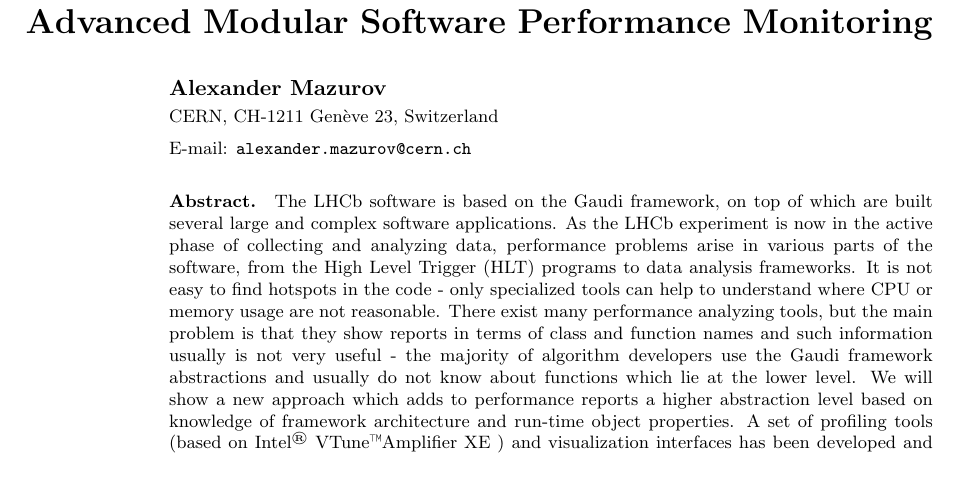
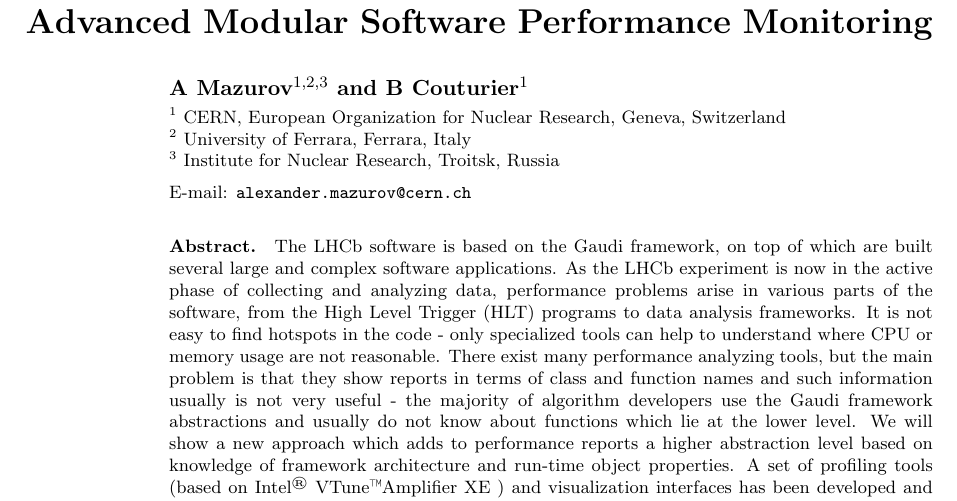
Before and after one commit to mazurov/chep2012, a LaTeX document (mazurov-chep2012.tex): part of page 1 of 13 before the commit and part of page 1 of 14 after it, cut so that both start at the same text. Compiled offline with pdfLaTeX.

Commit message:
Add Ben to authors. Add affilations.

```diff
--- a/mazurov-chep2012.tex
+++ b/mazurov-chep2012.tex
@@ -1,12 +1,17 @@
 \documentclass[a4paper]{jpconf}
 \usepackage{graphicx}
 \usepackage{float}
+
+
 \begin{document}
 \title{Advanced Modular Software Performance Monitoring}
+\author{A Mazurov\ad{1,2,3} and B Couturier\ad{1}}
 
-\author{Alexander Mazurov}
+\address{\ad{1} CERN, European Organization for Nuclear Research, Geneva, Switzerland}
+\address{\ad{2} University of Ferrara, Ferrara, Italy}
+\address{\ad{3} Institute for Nuclear Research, Troitsk, Russia}
 
-\address{CERN, CH-1211 Genève 23, Switzerland}
+
 
 \ead{alexander.mazurov@cern.ch}
 
```
